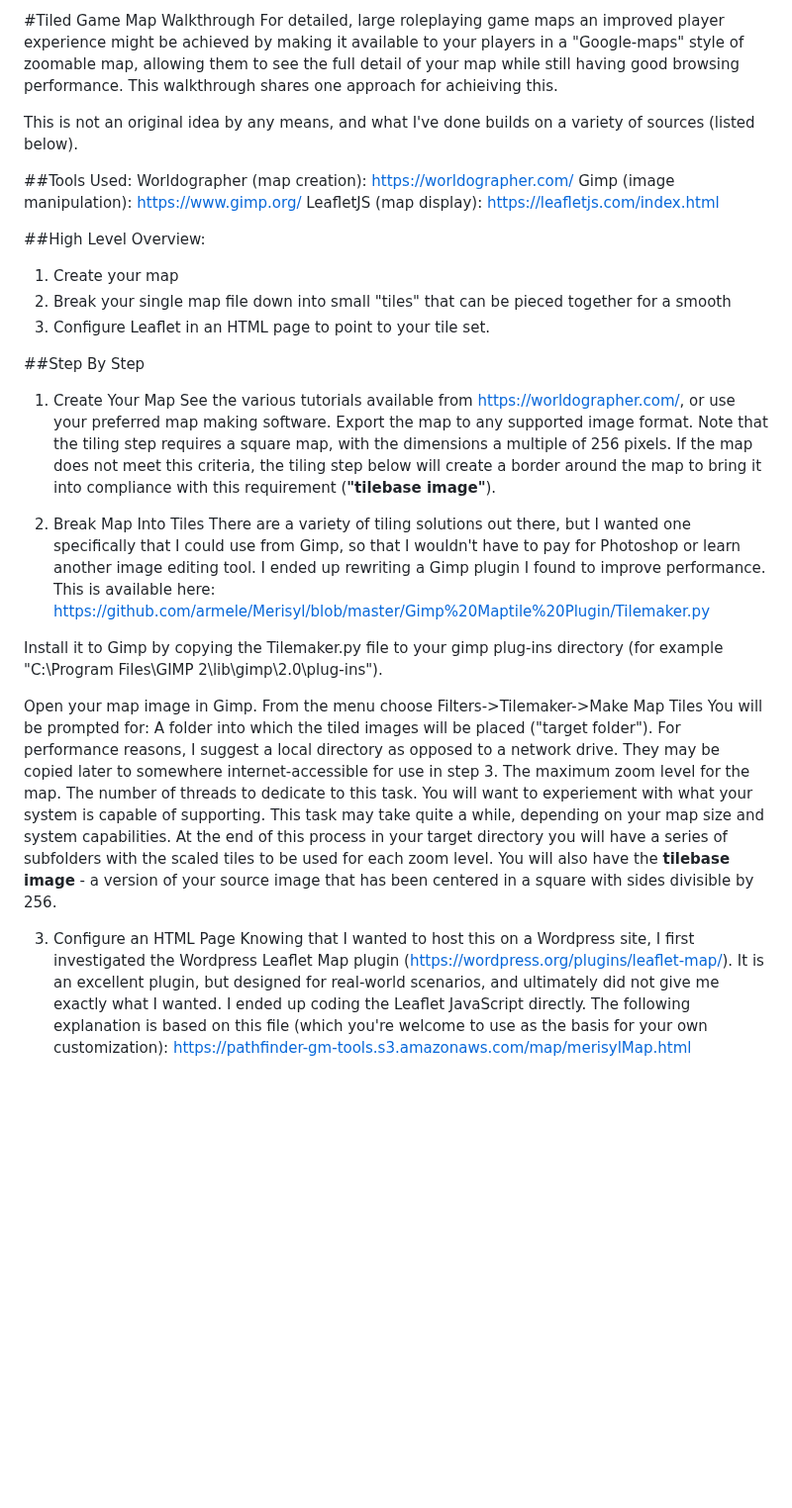
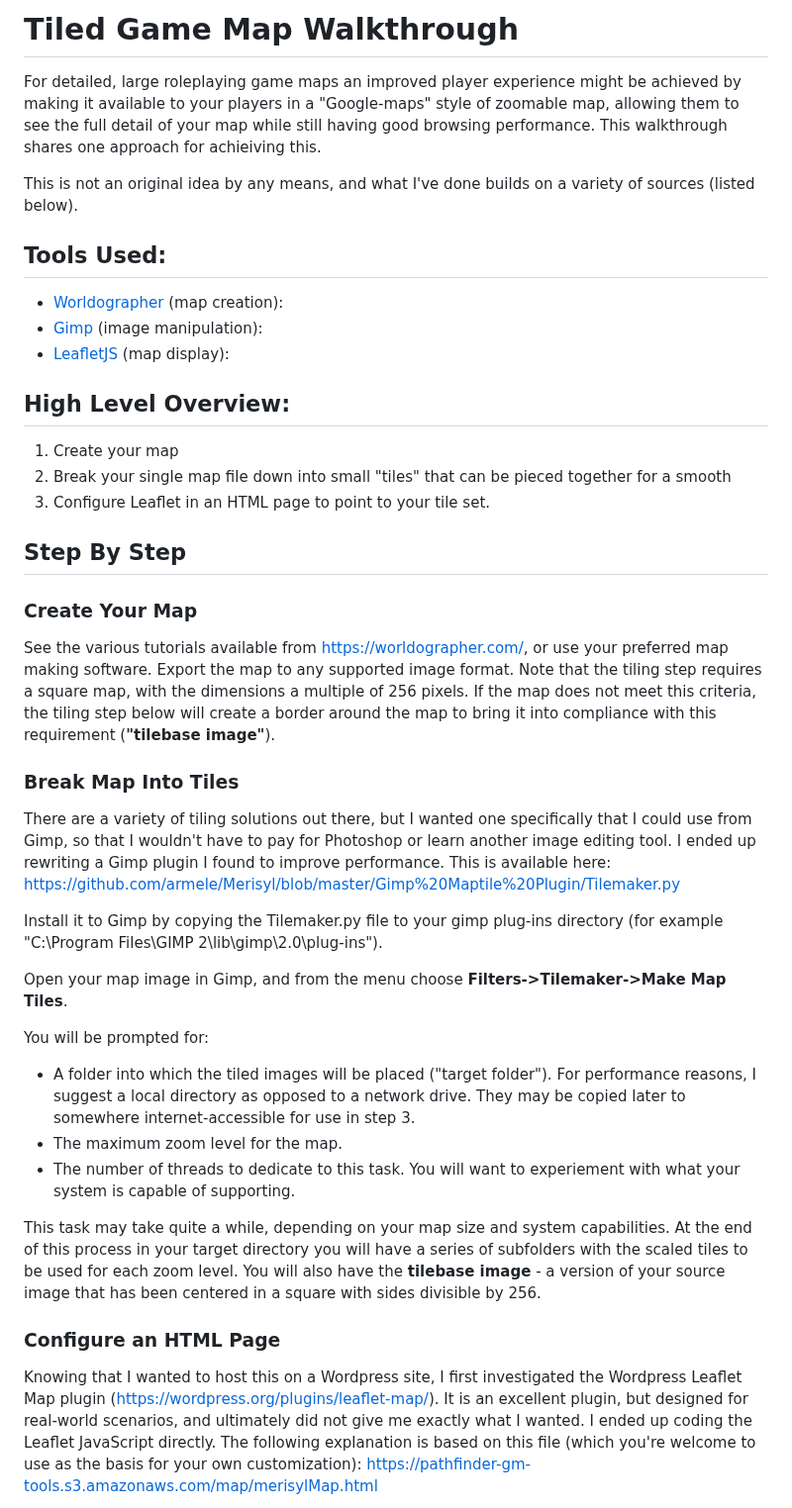
Before and after one commit to armele/Merisyl, a Markdown page: Gimp Maptile Plugin/README.md, the part around one of its changes. Shown at 99% size. Rendered like a GitHub page; blank space fills up the shorter version.

```diff
--- a/Gimp Maptile Plugin/README.md
+++ b/Gimp Maptile Plugin/README.md
@@ -1,39 +1,41 @@
-#Tiled Game Map Walkthrough
+# Tiled Game Map Walkthrough
 For detailed, large roleplaying game maps an improved player experience might be achieved by making it available to your players in a "Google-maps" style of zoomable map, allowing them to see the full detail of your map while still having good browsing performance. This walkthrough shares one approach for achieiving this.
 
 This is not an original idea by any means, and what I've done builds on a variety of sources (listed below).
 
 
-##Tools Used:
-Worldographer (map creation): https://worldographer.com/
-Gimp (image manipulation): https://www.gimp.org/
-LeafletJS (map display): https://leafletjs.com/index.html
+## Tools Used:
+* [Worldographer](https://worldographer.com/) (map creation):
+* [Gimp](https://www.gimp.org/) (image manipulation):
+* [LeafletJS](https://leafletjs.com/index.html) (map display):
 
-##High Level Overview:
+## High Level Overview:
 1. Create your map
 2. Break your single map file down into small "tiles" that can be pieced together for a smooth
 3. Configure Leaflet in an HTML page to point to your tile set.
 
-##Step By Step
-1. Create Your Map
+## Step By Step
+### Create Your Map
+
 See the various tutorials available from https://worldographer.com/, or use your preferred map making software.
 Export the map to any supported image format.  Note that the tiling step requires a square map, with the dimensions a multiple of 256 pixels. If the map does not meet this criteria, the tiling step below will create a border around the map to bring it into compliance with this requirement (**"tilebase image"**).
 
-2. Break Map Into Tiles
+### Break Map Into Tiles
+
 There are a variety of tiling solutions out there, but I wanted one specifically that I could use from Gimp, so that I wouldn't have to pay for Photoshop or learn another image editing tool. I ended up rewriting a Gimp plugin I found to improve performance.  This is available here: https://github.com/armele/Merisyl/blob/master/Gimp%20Maptile%20Plugin/Tilemaker.py
 
 Install it to Gimp by copying the Tilemaker.py file to your gimp plug-ins directory (for example "C:\Program Files\GIMP 2\lib\gimp\2.0\plug-ins").
 
-Open your map image in Gimp.
-From the menu choose Filters->Tilemaker->Make Map Tiles
+Open your map image in Gimp, and from the menu choose **Filters->Tilemaker->Make Map Tiles**.
+
 You will be prompted for:
-	A folder into which the tiled images will be placed ("target folder").  For performance reasons, I suggest a local directory as opposed to a network drive. They may be copied later to somewhere internet-accessible for use in step 3.
-	The maximum zoom level for the map.
-	The number of threads to dedicate to this task. You will want to experiement with what your system is capable of supporting.
-This task may take quite a while, depending on your map size and system capabilities.
-At the end of this process in your target directory you will have a series of subfolders with the scaled tiles to be used for each zoom level. You will also have the **tilebase image** - a version of your source image that has been centered in a square with sides divisible by 256.
+* A folder into which the tiled images will be placed ("target folder").  For performance reasons, I suggest a local directory as opposed to a network drive. They may be copied later to somewhere internet-accessible for use in step 3.
+* The maximum zoom level for the map.
+* The number of threads to dedicate to this task. You will want to experiement with what your system is capable of supporting.
 
-3. Configure an HTML Page
+This task may take quite a while, depending on your map size and system capabilities. At the end of this process in your target directory you will have a series of subfolders with the scaled tiles to be used for each zoom level. You will also have the **tilebase image** - a version of your source image that has been centered in a square with sides divisible by 256.
+
+### Configure an HTML Page
 Knowing that I wanted to host this on a Wordpress site, I first investigated the Wordpress Leaflet Map plugin (https://wordpress.org/plugins/leaflet-map/).  It is an excellent plugin, but designed for real-world scenarios, and ultimately did not give me exactly what I wanted.  I ended up coding the Leaflet JavaScript directly.  The following explanation is based on this file (which you're welcome to use as the basis for your own customization): https://pathfinder-gm-tools.s3.amazonaws.com/map/merisylMap.html
 
 My criteria were that the map was served up using tiles, that the scale was correct for the map, and that the latitude and longitude markers corresponded to the pixels of the underlying map.
```
Also changed, not shown: other parts of Gimp Maptile Plugin/README.md (+5 -5 lines).
